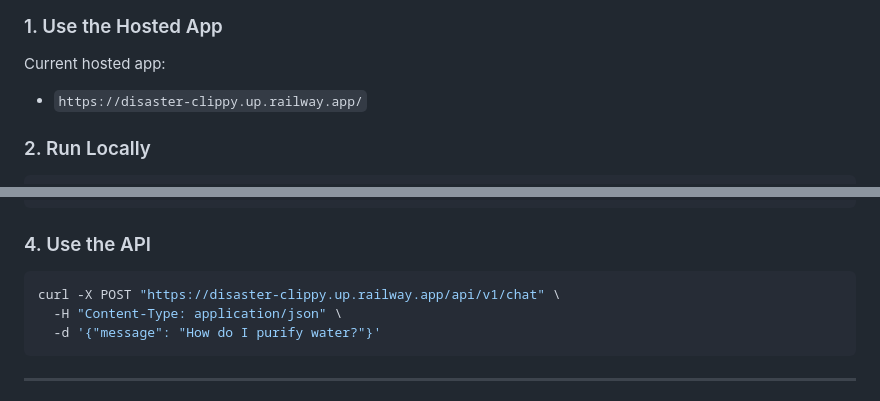
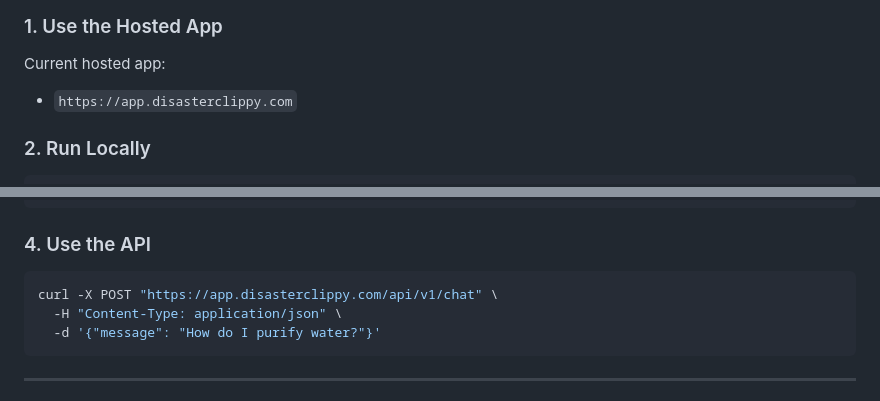
Before and after one commit to xyver/disaster-clippy-public, a Markdown page: README.md, 2 parts joined by grey strips. GitHub-like rendering.

````diff
--- a/README.md
+++ b/README.md
@@ -96,7 +96,7 @@ This lets users:
 
 Current hosted app:
 
-- `https://disaster-clippy.up.railway.app/`
+- `https://app.disasterclippy.com`
 
 ### 2. Run Locally
 
@@ -132,7 +132,7 @@ ollama pull llama3.2:3b
 ### 4. Use the API
 
 ```bash
-curl -X POST "https://disaster-clippy.up.railway.app/api/v1/chat" \
+curl -X POST "https://app.disasterclippy.com/api/v1/chat" \
   -H "Content-Type: application/json" \
   -d '{"message": "How do I purify water?"}'
 ```
````
Also changed, not shown: CONTRIBUTING.md (added, +57 -0 lines), docs/template-deployments.md (added, +29 -0 lines).
